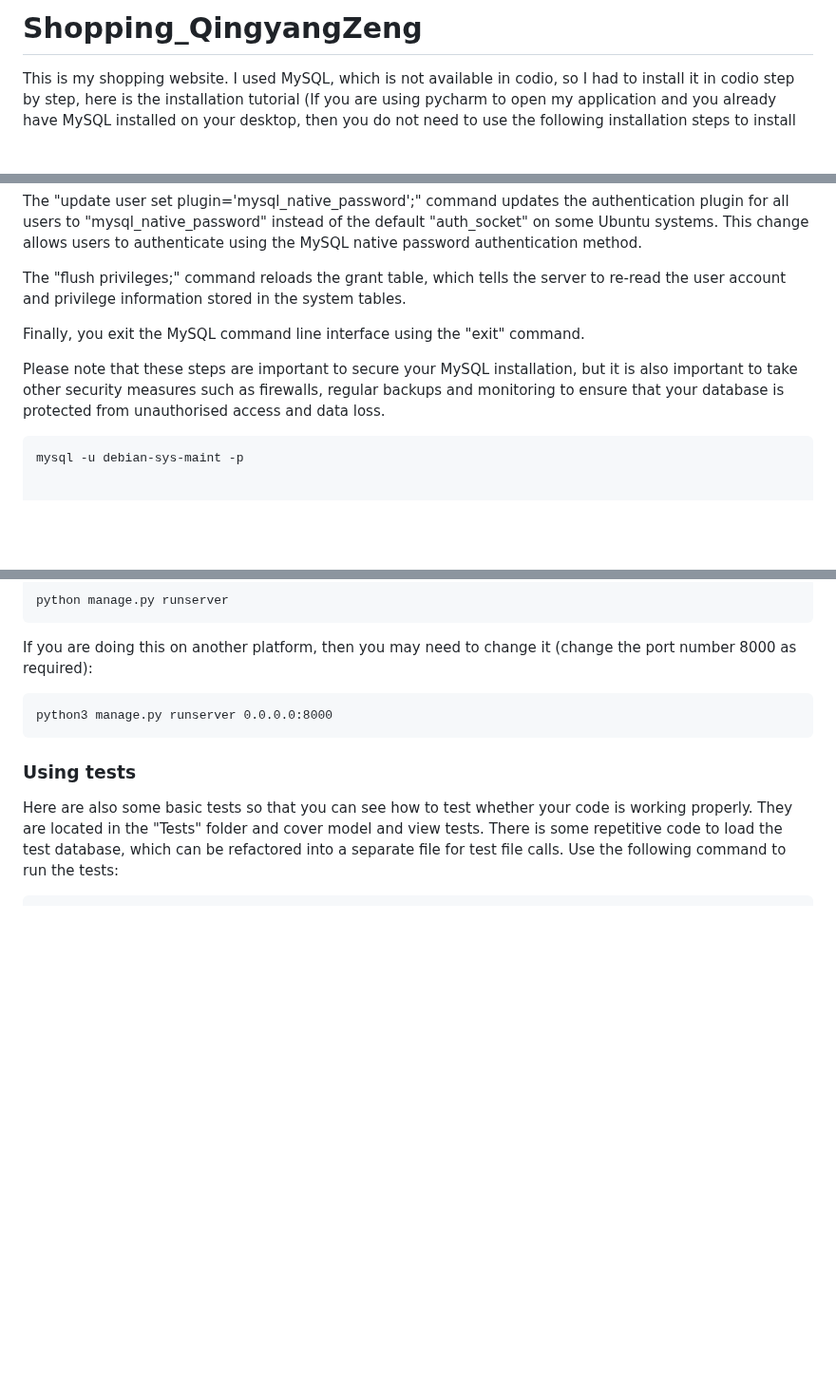
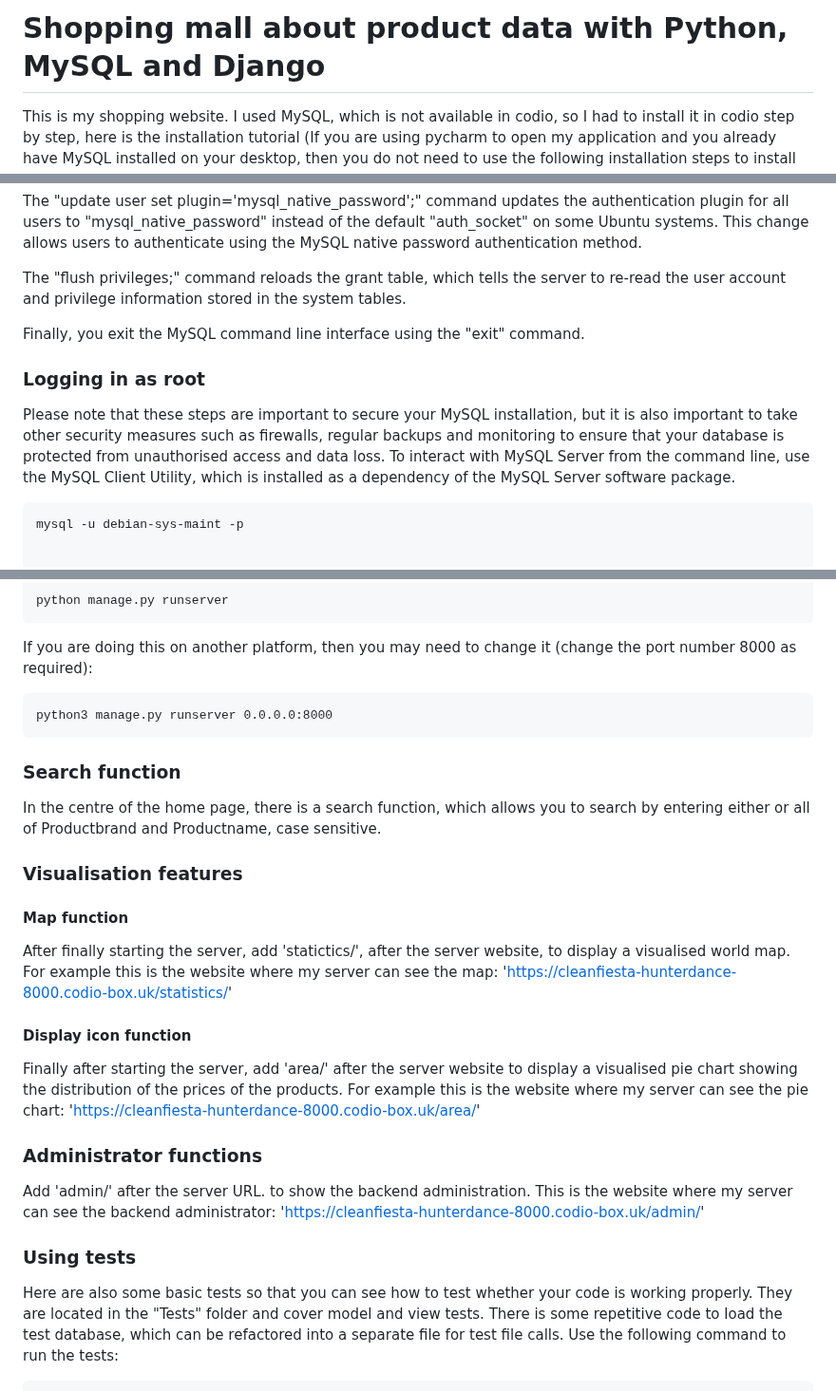
Before and after one commit to QingyangZeng-121/Shopping_QingyangZeng, a Markdown page: README.md, 3 parts joined by grey strips. Shown at 95% size. Rendered like a GitHub page; blank space fills up the shorter version.

```diff
--- a/README.md
+++ b/README.md
@@ -1,4 +1,4 @@
-# Shopping_QingyangZeng
+# Shopping mall about product data with Python, MySQL and Django
 This is my shopping website.
 I used MySQL, which is not available in codio, so I had to install it in codio step by step, here is the installation tutorial (If you are using pycharm to open my application and you already have MySQL installed on your desktop, then you do not need to use the following installation steps to install MySQL in codio.):
 ### Prerequisites
@@ -134,7 +134,9 @@ The "flush privileges;" command reloads the grant table, which tells the server
 
 Finally, you exit the MySQL command line interface using the "exit" command.
 
+### Logging in as root
 Please note that these steps are important to secure your MySQL installation, but it is also important to take other security measures such as firewalls, regular backups and monitoring to ensure that your database is protected from unauthorised access and data loss.
+To interact with MySQL Server from the command line, use the MySQL Client Utility, which is installed as a dependency of the MySQL Server software package.
 
     mysql -u debian-sys-maint -p
 
@@ -395,6 +397,20 @@ If you are doing this on another platform, then you may need to change it (chang
 
     python3 manage.py runserver 0.0.0.0:8000
 
+### Search function
+In the centre of the home page, there is a search function, which allows you to search by entering either or all of Productbrand and Productname, case sensitive.
+
+### Visualisation features
+
+#### Map function
+After finally starting the server, add 'statictics/', after the server website, to display a visualised world map. For example this is the website where my server can see the map: 'https://cleanfiesta-hunterdance-8000.codio-box.uk/statistics/'
+
+#### Display icon function
+Finally after starting the server, add 'area/' after the server website to display a visualised pie chart showing the distribution of the prices of the products. For example this is the website where my server can see the pie chart: 'https://cleanfiesta-hunterdance-8000.codio-box.uk/area/'
+
+### Administrator functions
+Add 'admin/' after the server URL. to show the backend administration. This is the website where my server can see the backend administrator: 'https://cleanfiesta-hunterdance-8000.codio-box.uk/admin/'
+
 ### Using tests
 Here are also some basic tests so that you can see how to test whether your code is working properly. They are located in the "Tests" folder and cover model and view tests. There is some repetitive code to load the test database, which can be refactored into a separate file for test file calls. Use the following command to run the tests:
 
```
